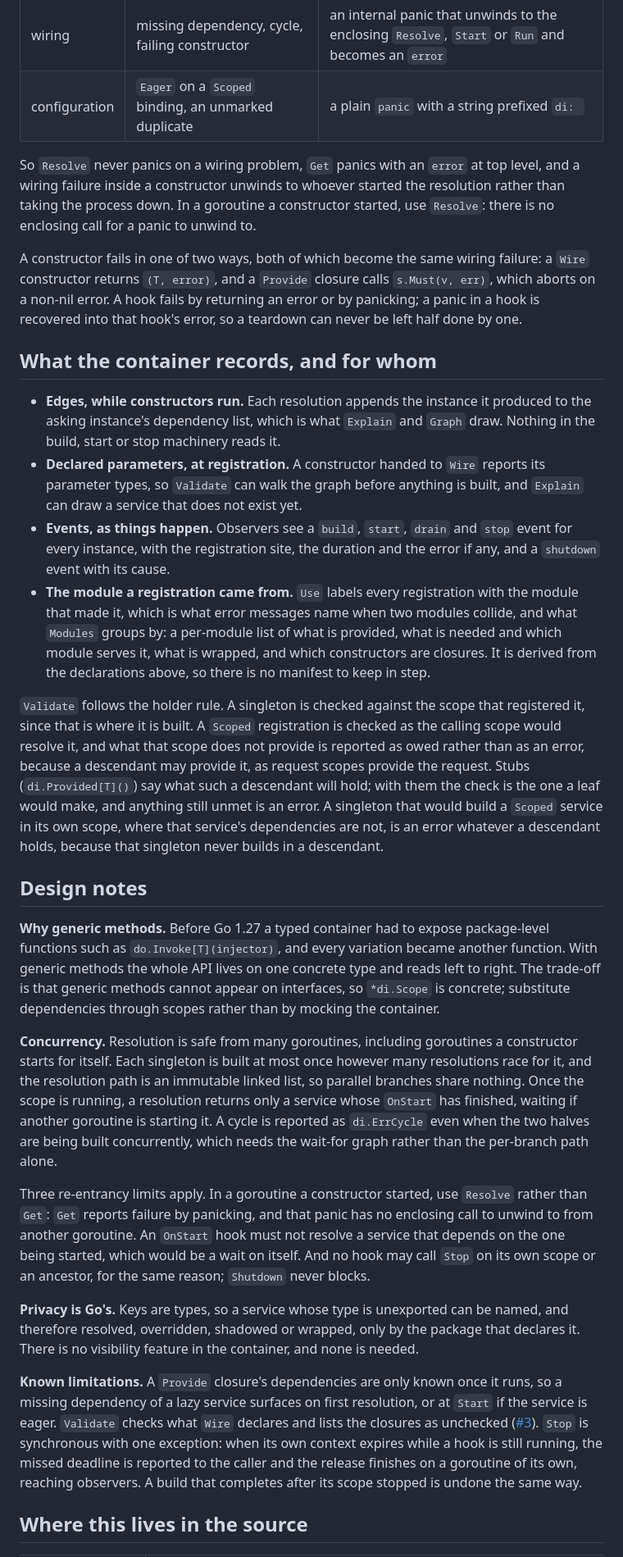
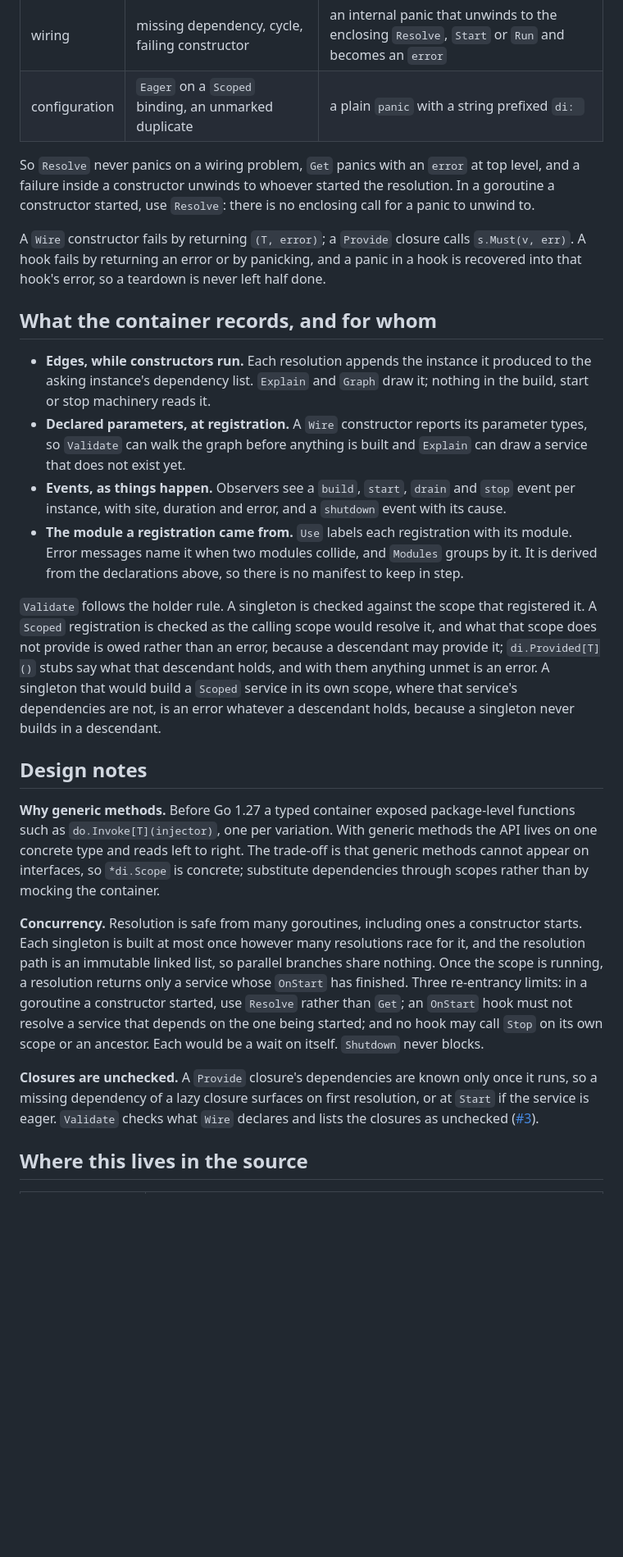
Before and after one commit to floatdrop/di, a Markdown page: docs/DESIGN.md, the part around one of its changes. Shown at 82% size. Rendered like a GitHub page; blank space fills up the shorter version.

```diff
--- a/docs/DESIGN.md
+++ b/docs/DESIGN.md
@@ -313,74 +305,64 @@ Two kinds of failure, told apart by type:
 | configuration | `Eager` on a `Scoped` binding, an unmarked duplicate | a plain `panic` with a string prefixed `di: ` |
 
 So `Resolve` never panics on a wiring problem, `Get` panics with an `error`
-at top level, and a wiring failure inside a constructor unwinds to whoever
-started the resolution rather than taking the process down. In a goroutine a
-constructor started, use `Resolve`: there is no enclosing call for a panic to
-unwind to.
+at top level, and a failure inside a constructor unwinds to whoever started
+the resolution. In a goroutine a constructor started, use `Resolve`: there is
+no enclosing call for a panic to unwind to.
 
-A constructor fails in one of two ways, both of which become the same
-wiring failure: a `Wire` constructor returns `(T, error)`, and a `Provide`
-closure calls `s.Must(v, err)`, which aborts on a non-nil error. A hook fails
-by returning an error or by panicking; a panic in a hook is recovered into
-that hook's error, so a teardown can never be left half done by one.
+A `Wire` constructor fails by returning `(T, error)`; a `Provide` closure
+calls `s.Must(v, err)`. A hook fails by returning an error or by panicking,
+and a panic in a hook is recovered into that hook's error, so a teardown is
+never left half done.
 
 ## What the container records, and for whom
 
-- **Edges, while constructors run.** Each resolution appends the instance it produced to the asking instance's dependency list, which is what `Explain` and `Graph` draw. Nothing in the build, start or stop machinery reads it.
-- **Declared parameters, at registration.** A constructor handed to `Wire` reports its parameter types, so `Validate` can walk the graph before anything is built, and `Explain` can draw a service that does not exist yet.
-- **Events, as things happen.** Observers see a `build`, `start`, `drain` and `stop` event for every instance, with the registration site, the duration and the error if any, and a `shutdown` event with its cause.
-- **The module a registration came from.** `Use` labels every registration with the module that made it, which is what error messages name when two modules collide, and what `Modules` groups by: a per-module list of what is provided, what is needed and which module serves it, what is wrapped, and which constructors are closures. It is derived from the declarations above, so there is no manifest to keep in step.
+- **Edges, while constructors run.** Each resolution appends the instance it
+  produced to the asking instance's dependency list. `Explain` and `Graph`
+  draw it; nothing in the build, start or stop machinery reads it.
+- **Declared parameters, at registration.** A `Wire` constructor reports its
+  parameter types, so `Validate` can walk the graph before anything is built
+  and `Explain` can draw a service that does not exist yet.
+- **Events, as things happen.** Observers see a `build`, `start`, `drain` and
+  `stop` event per instance, with site, duration and error, and a `shutdown`
+  event with its cause.
+- **The module a registration came from.** `Use` labels each registration
+  with its module. Error messages name it when two modules collide, and
+  `Modules` groups by it. It is derived from the declarations above, so there
+  is no manifest to keep in step.
 
 `Validate` follows the holder rule. A singleton is checked against the scope
-that registered it, since that is where it is built. A `Scoped` registration
-is checked as the calling scope would resolve it, and what that scope does
-not provide is reported as owed rather than as an error, because a
-descendant may provide it, as request scopes provide the request. Stubs
-(`di.Provided[T]()`) say what such a descendant will hold; with them the
-check is the one a leaf would make, and anything still unmet is an error. A
-singleton that would build a `Scoped` service in its own scope, where that
-service's dependencies are not, is an error whatever a descendant holds,
-because that singleton never builds in a descendant.
+that registered it. A `Scoped` registration is checked as the calling scope
+would resolve it, and what that scope does not provide is owed rather than an
+error, because a descendant may provide it; `di.Provided[T]()` stubs say what
+that descendant holds, and with them anything unmet is an error. A singleton
+that would build a `Scoped` service in its own scope, where that service's
+dependencies are not, is an error whatever a descendant holds, because a
+singleton never builds in a descendant.
 
 ## Design notes
 
-**Why generic methods.** Before Go 1.27 a typed container had to expose
-package-level functions such as `do.Invoke[T](injector)`, and every variation
-became another function. With generic methods the whole API lives on one
-concrete type and reads left to right. The trade-off is that generic methods
-cannot appear on interfaces, so `*di.Scope` is concrete; substitute
-dependencies through scopes rather than by mocking the container.
+**Why generic methods.** Before Go 1.27 a typed container exposed
+package-level functions such as `do.Invoke[T](injector)`, one per variation.
+With generic methods the API lives on one concrete type and reads left to
+right. The trade-off is that generic methods cannot appear on interfaces, so
+`*di.Scope` is concrete; substitute dependencies through scopes rather than by
+mocking the container.
 
-**Concurrency.** Resolution is safe from many goroutines, including
-goroutines a constructor starts for itself. Each singleton is built at most
-once however many resolutions race for it, and the resolution path is an
-immutable linked list, so parallel branches share nothing. Once the scope is
-running, a resolution returns only a service whose `OnStart` has finished,
-waiting if another goroutine is starting it. A cycle is reported as
-`di.ErrCycle` even when the two halves are being built concurrently, which
-needs the wait-for graph rather than the per-branch path alone.
+**Concurrency.** Resolution is safe from many goroutines, including ones a
+constructor starts. Each singleton is built at most once however many
+resolutions race for it, and the resolution path is an immutable linked list,
+so parallel branches share nothing. Once the scope is running, a resolution
+returns only a service whose `OnStart` has finished. Three re-entrancy limits:
+in a goroutine a constructor started, use `Resolve` rather than `Get`; an
+`OnStart` hook must not resolve a service that depends on the one being
+started; and no hook may call `Stop` on its own scope or an ancestor. Each
+would be a wait on itself. `Shutdown` never blocks.
 
-Three re-entrancy limits apply. In a goroutine a constructor started, use
-`Resolve` rather than `Get`: `Get` reports failure by panicking, and that
-panic has no enclosing call to unwind to from another goroutine. An
-`OnStart` hook must not resolve a service that depends on the one being
-started, which would be a wait on itself. And no hook may call `Stop` on its
-own scope or an ancestor, for the same reason; `Shutdown` never blocks.
-
-**Privacy is Go's.** Keys are types, so a service whose type is unexported can
-be named, and therefore resolved, overridden, shadowed or wrapped, only by the
-package that declares it. There is no visibility feature in the container, and
-none is needed.
-
-**Known limitations.** A `Provide` closure's dependencies are only known once
-it runs, so a missing dependency of a lazy service surfaces on first
+**Closures are unchecked.** A `Provide` closure's dependencies are known only
+once it runs, so a missing dependency of a lazy closure surfaces on first
 resolution, or at `Start` if the service is eager. `Validate` checks what
 `Wire` declares and lists the closures as unchecked
-([#3](https://github.com/floatdrop/di/issues/3)). `Stop` is synchronous with
-one exception: when its own context expires while a hook is still running,
-the missed deadline is reported to the caller and the release finishes on a
-goroutine of its own, reaching observers. A build that completes after its
-scope stopped is undone the same way.
+([#3](https://github.com/floatdrop/di/issues/3)).
 
 ## Where this lives in the source
 
```
Also changed, not shown: other parts of docs/DESIGN.md (+97 -104 lines).
